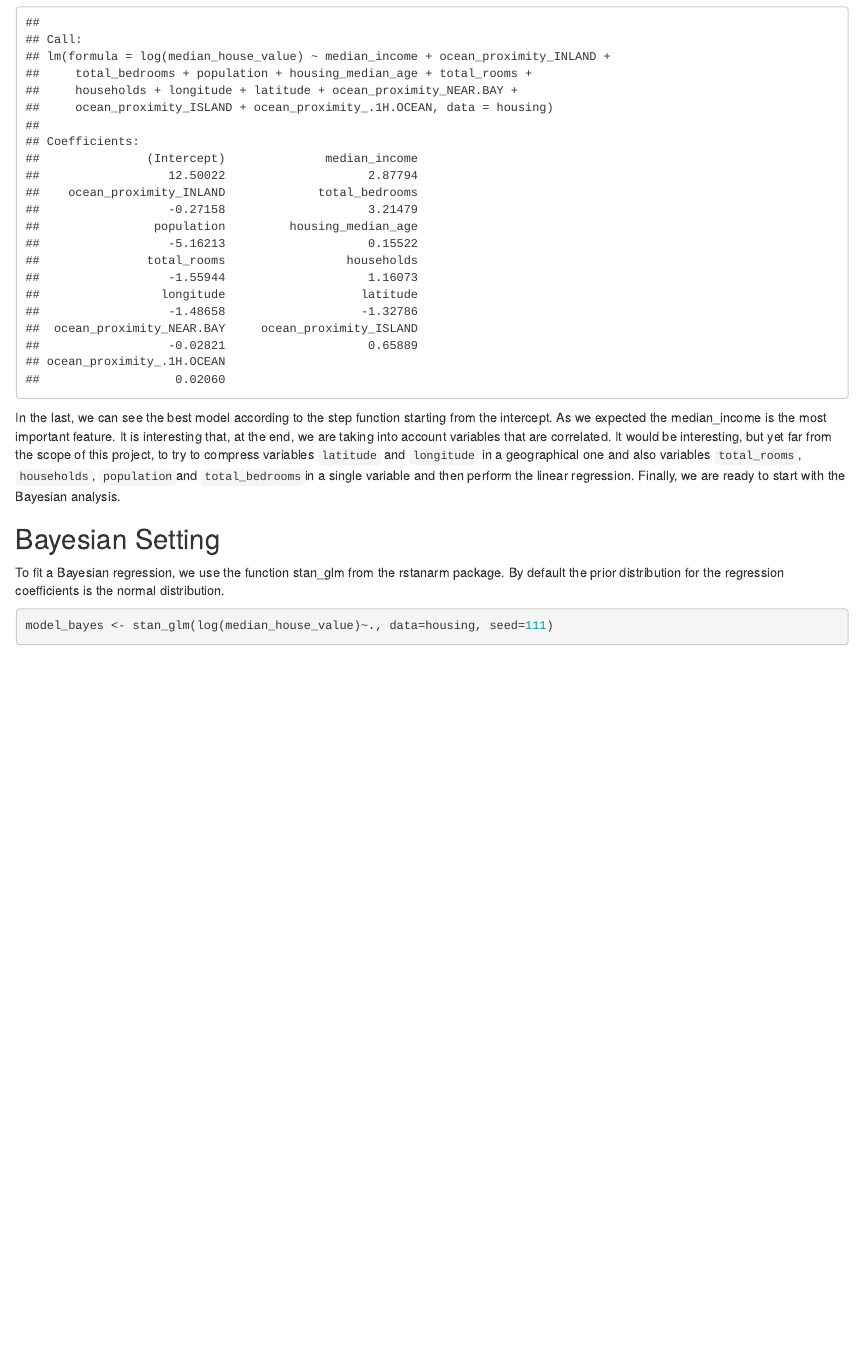
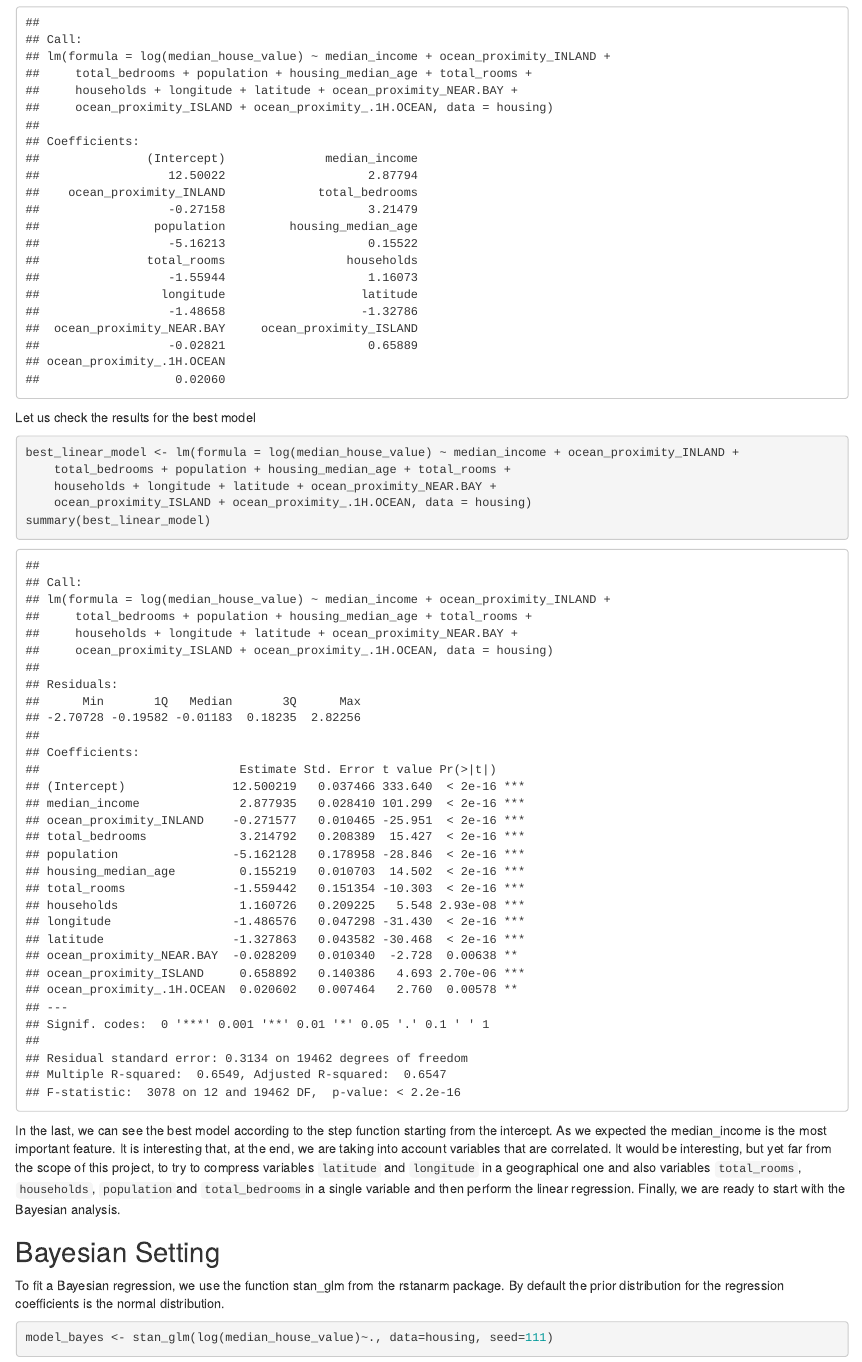
Before and after one commit to zemgabriela/Bayesian, an R Markdown document (Linear_reg_Eddie.Rmd): the page in a window 1100 px wide, from 16600 px down. Rendered offline with R 4.5, knitr and Pandoc, with nearby package versions; some code elsewhere in the file could not run offline.

Commit message:
added analysis linear regression

````diff
--- a/Linear_reg_Eddie.Rmd
+++ b/Linear_reg_Eddie.Rmd
@@ -102,6 +102,16 @@ step(ls0,"~longitude+latitude+housing_median_age+total_rooms+total_bedrooms+popu
 
 ```
 
+Let us check the results for the best model
+
+```{r}
+best_linear_model <- lm(formula = log(median_house_value) ~ median_income + ocean_proximity_INLAND +
+    total_bedrooms + population + housing_median_age + total_rooms +
+    households + longitude + latitude + ocean_proximity_NEAR.BAY +
+    ocean_proximity_ISLAND + ocean_proximity_.1H.OCEAN, data = housing)
+summary(best_linear_model)
+```
+
 In the last, we can see the best model according to the step function starting from the intercept. As we expected the median_income is the most important feature. It is interesting that, at the end, we are taking into account variables that are correlated. It would be interesting, but yet far from the scope of this project, to try to compress variables `latitude` and `longitude` in a geographical one and also variables `total_rooms`, `households`, `population`and `total_bedrooms`in a single variable and then perform the linear regression. Finally, we are ready to start with the Bayesian analysis.
 
 ## Bayesian Setting
````
Also changed, not shown: Linear_reg_Eddie.Rmd (1 more changed lines).
